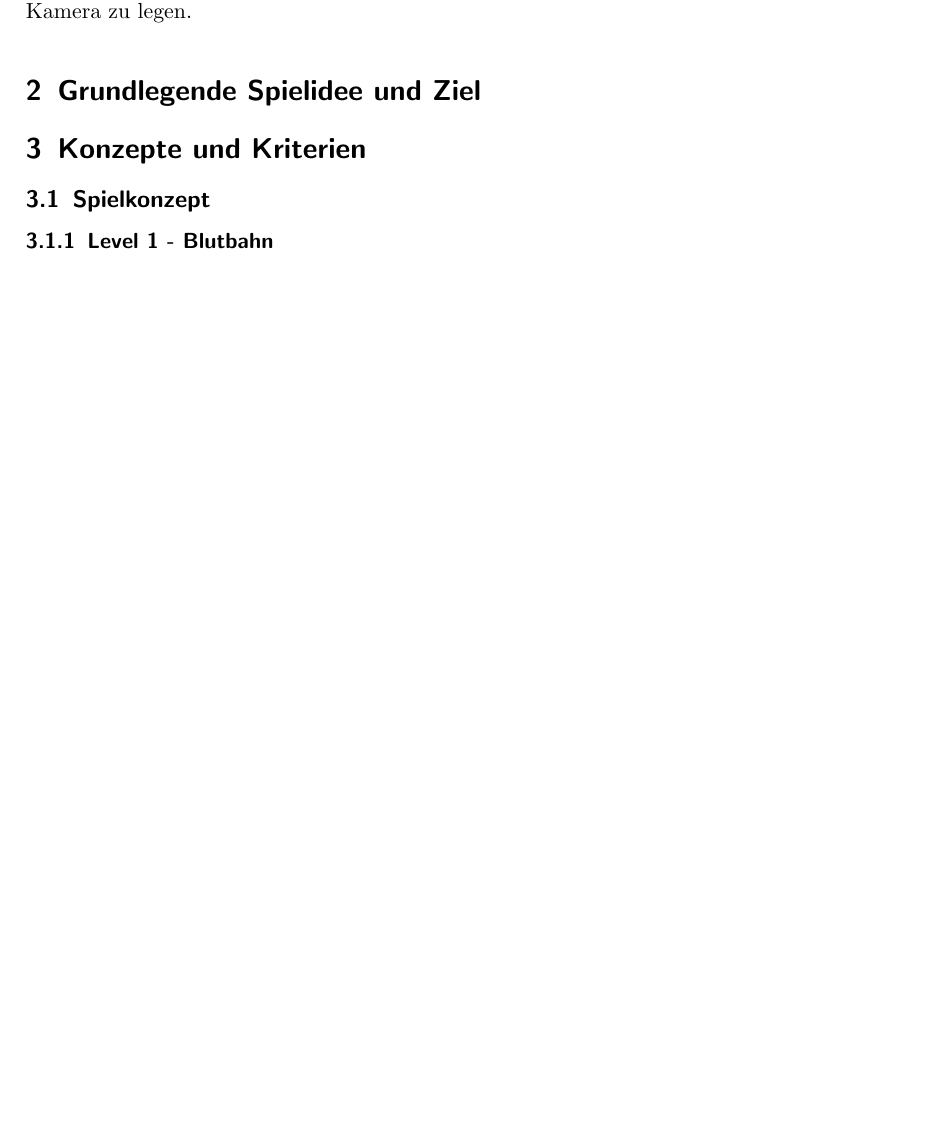
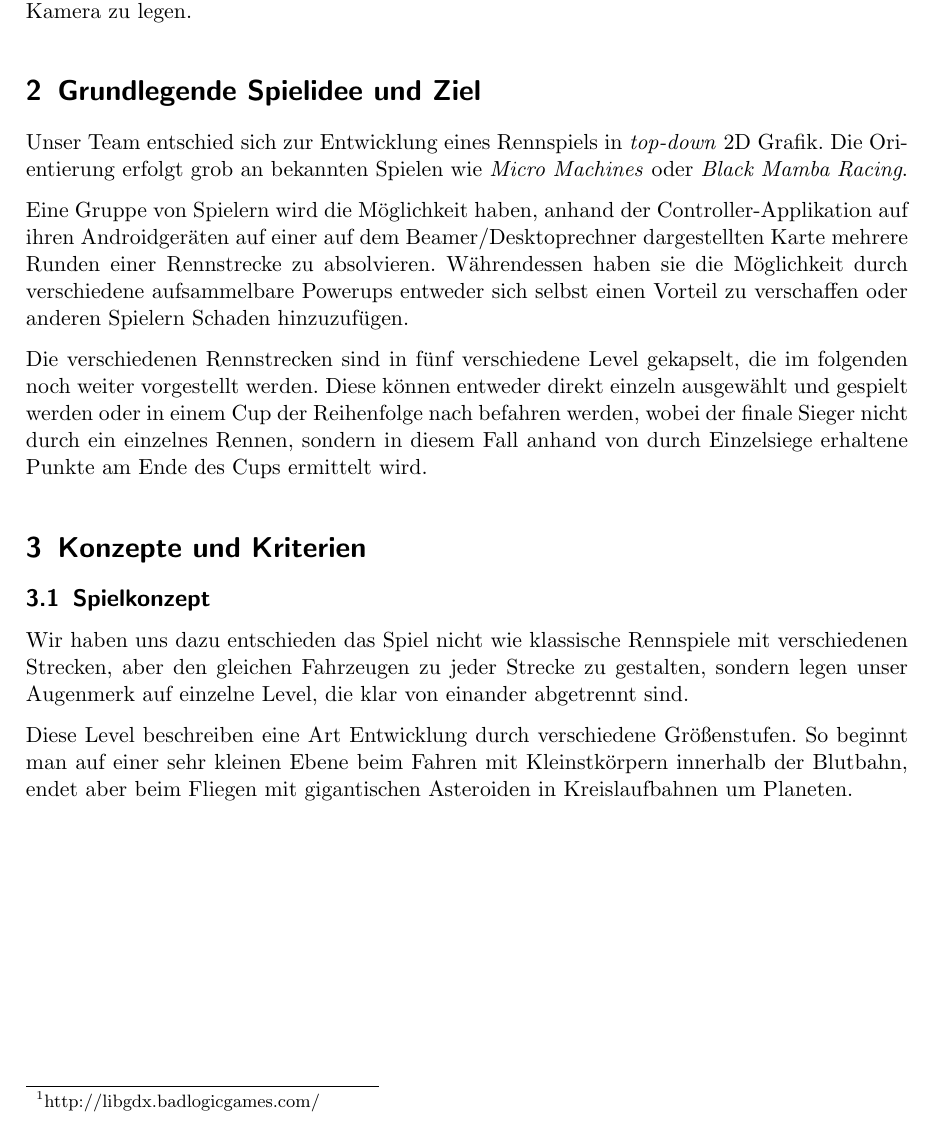
Before and after one commit to highfour/dokumentation, a LaTeX document (doku.tex, which reads konzepte.tex, spielideeundziel.tex): part of page 3 of 3 before the commit and part of page 3 of 4 after it, cut so that both start at the same text, the shorter picture padded with empty space. Compiled offline with pdfLaTeX.

Commit message:
Ein klein wenig zu Spielidee und Konzepten geschrieben

```diff
--- a/konzepte.tex
+++ b/konzepte.tex
@@ -1,6 +1,11 @@
 \section{Konzepte und Kriterien}
 
 \subsection{Spielkonzept}
+
+Wir haben uns dazu entschieden das Spiel nicht wie klassische Rennspiele mit verschiedenen Strecken, aber den gleichen Fahrzeugen zu jeder Strecke zu gestalten, sondern legen unser Augenmerk auf einzelne Level, die klar von einander abgetrennt sind.
+
+Diese Level beschreiben eine Art Entwicklung durch verschiedene Größenstufen.
+So beginnt man auf einer sehr kleinen Ebene beim Fahren mit Kleinstkörpern innerhalb der Blutbahn, endet aber beim Fliegen mit gigantischen Asteroiden in Kreislaufbahnen um Planeten.
 
 \subsubsection{Level 1 - Blutbahn}
 
--- a/spielideeundziel.tex
+++ b/spielideeundziel.tex
@@ -1 +1,10 @@
 \section{Grundlegende Spielidee und Ziel}
+
+Unser Team entschied sich zur Entwicklung eines Rennspiels in \textit{top-down} 2D Grafik.
+Die Orientierung erfolgt grob an bekannten Spielen wie \textit{Micro Machines} oder \textit{Black Mamba Racing}.
+
+Eine Gruppe von Spielern wird die Möglichkeit haben, anhand der Controller-Applikation auf ihren Androidgeräten auf einer auf dem Beamer/Desktoprechner dargestellten Karte mehrere Runden einer Rennstrecke zu absolvieren.
+Währendessen haben sie die Möglichkeit durch verschiedene aufsammelbare Powerups entweder sich selbst einen Vorteil zu verschaffen oder anderen Spielern Schaden hinzuzufügen.
+
+Die verschiedenen Rennstrecken sind in fünf verschiedene Level gekapselt, die im folgenden noch weiter vorgestellt werden.
+Diese können entweder direkt einzeln ausgewählt und gespielt werden oder in einem Cup der Reihenfolge nach befahren werden, wobei der finale Sieger nicht durch ein einzelnes Rennen, sondern in diesem Fall anhand von durch Einzelsiege erhaltene Punkte am Ende des Cups ermittelt wird.
```
Also changed, not shown: doku.pdf.
